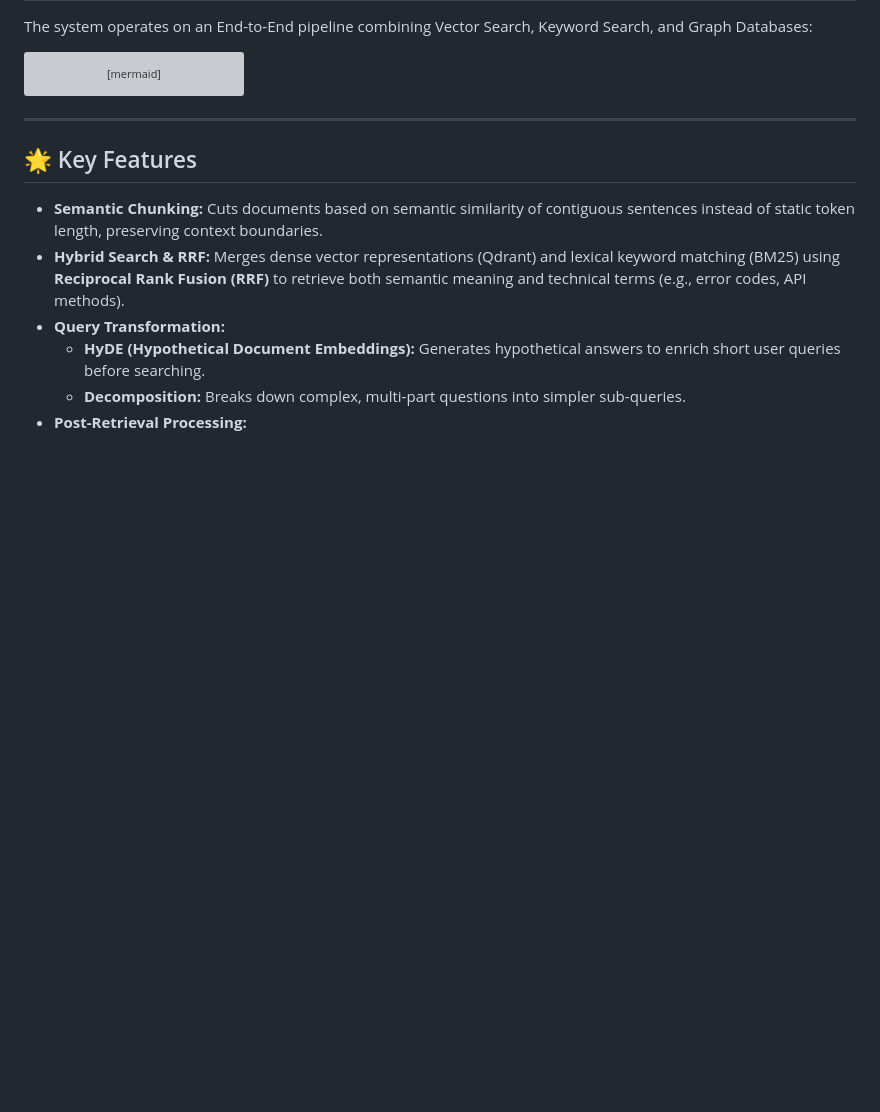
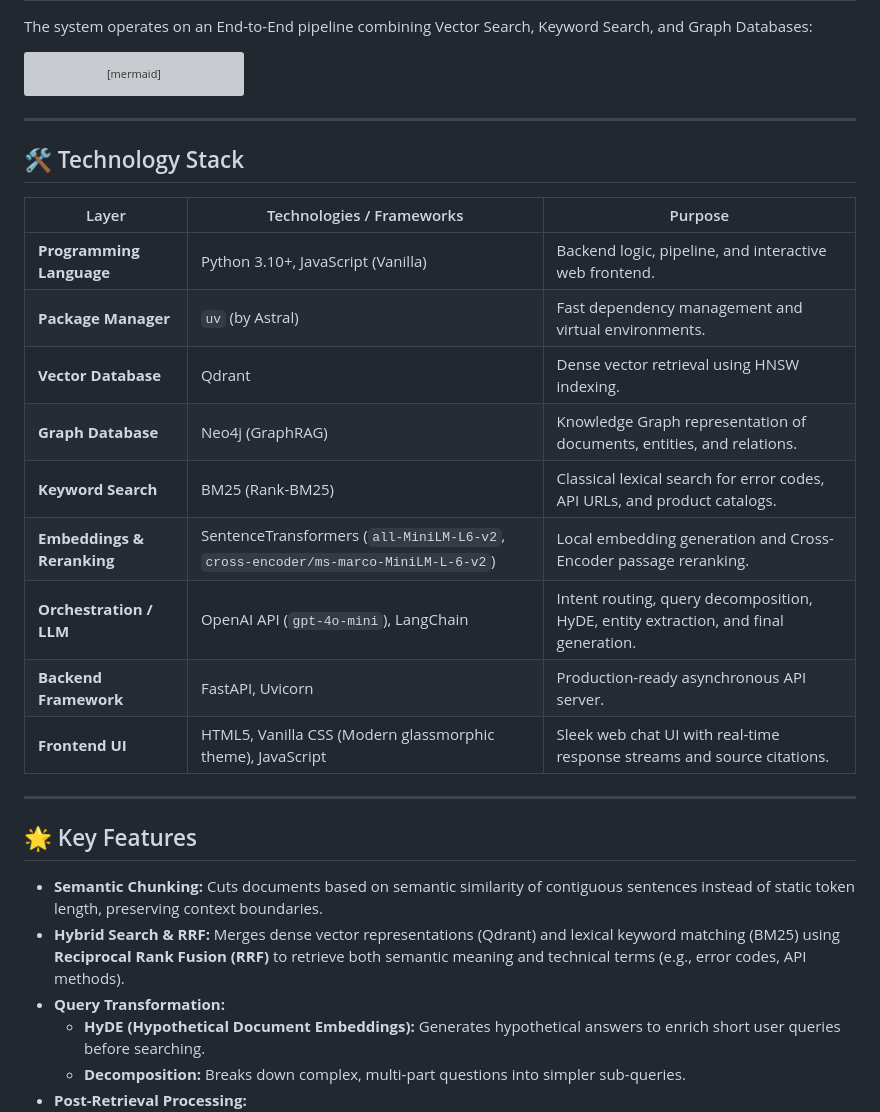
Before and after one commit to BaoNguyenz/Enterprise_RAG_system, a Markdown page: README.md, the part around one of its changes. Drawn GitHub-style; blank space fills up the shorter version; grey boxes are pictures that could not be loaded.

````diff
--- a/README.md
+++ b/README.md
@@ -64,6 +64,22 @@ flowchart TD
     class Q input;
     class LLM,Ans output;
 ```
+
+---
+
+## 🛠️ Technology Stack
+
+| Layer | Technologies / Frameworks | Purpose |
+|---|---|---|
+| **Programming Language** | Python 3.10+, JavaScript (Vanilla) | Backend logic, pipeline, and interactive web frontend. |
+| **Package Manager** | `uv` (by Astral) | Fast dependency management and virtual environments. |
+| **Vector Database** | Qdrant | Dense vector retrieval using HNSW indexing. |
+| **Graph Database** | Neo4j (GraphRAG) | Knowledge Graph representation of documents, entities, and relations. |
+| **Keyword Search** | BM25 (Rank-BM25) | Classical lexical search for error codes, API URLs, and product catalogs. |
+| **Embeddings & Reranking** | SentenceTransformers (`all-MiniLM-L6-v2`, `cross-encoder/ms-marco-MiniLM-L-6-v2`) | Local embedding generation and Cross-Encoder passage reranking. |
+| **Orchestration / LLM** | OpenAI API (`gpt-4o-mini`), LangChain | Intent routing, query decomposition, HyDE, entity extraction, and final generation. |
+| **Backend Framework** | FastAPI, Uvicorn | Production-ready asynchronous API server. |
+| **Frontend UI** | HTML5, Vanilla CSS (Modern glassmorphic theme), JavaScript | Sleek web chat UI with real-time response streams and source citations. |
 
 ---
 
````
Also changed, not shown: other parts of README.md (+21 -0 lines).
